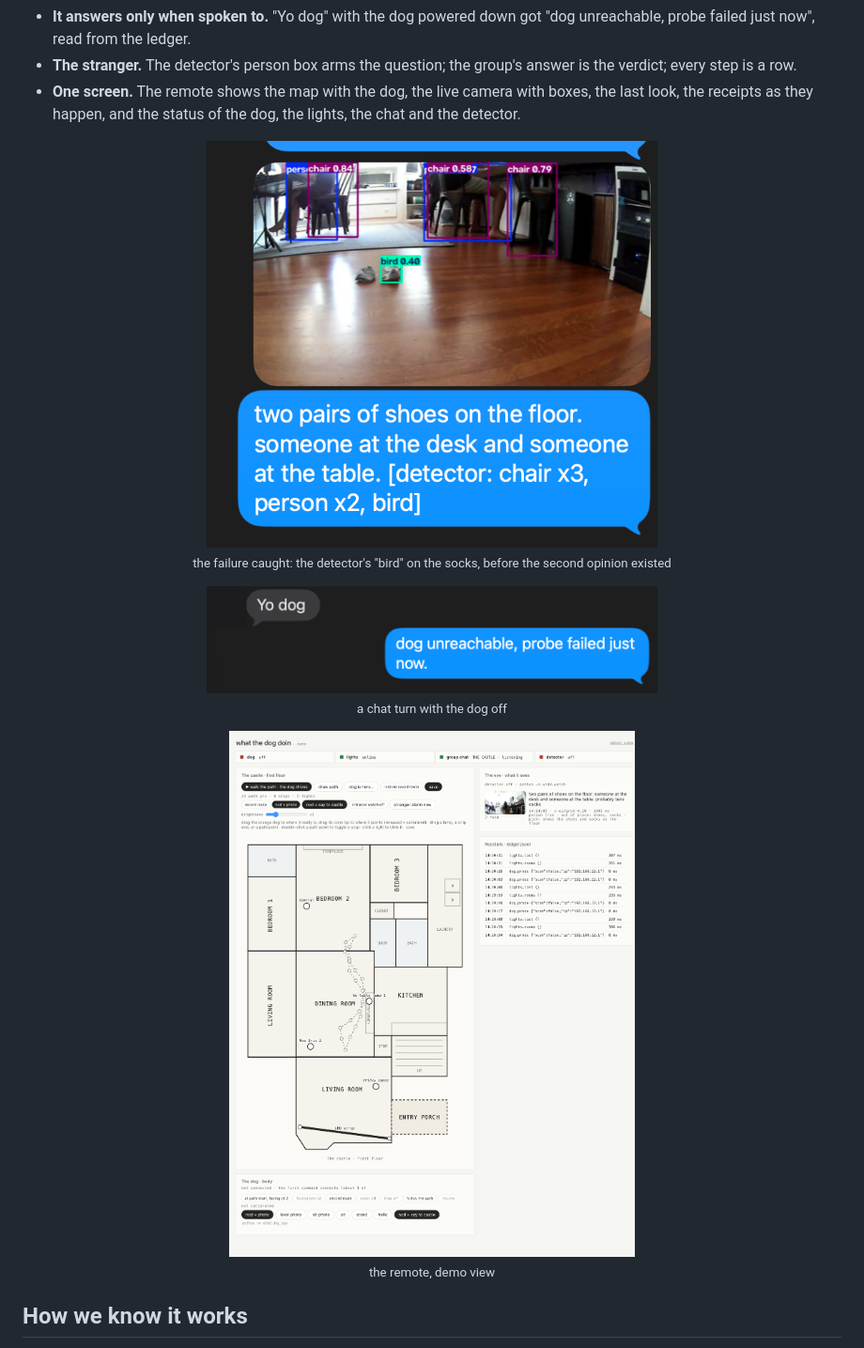
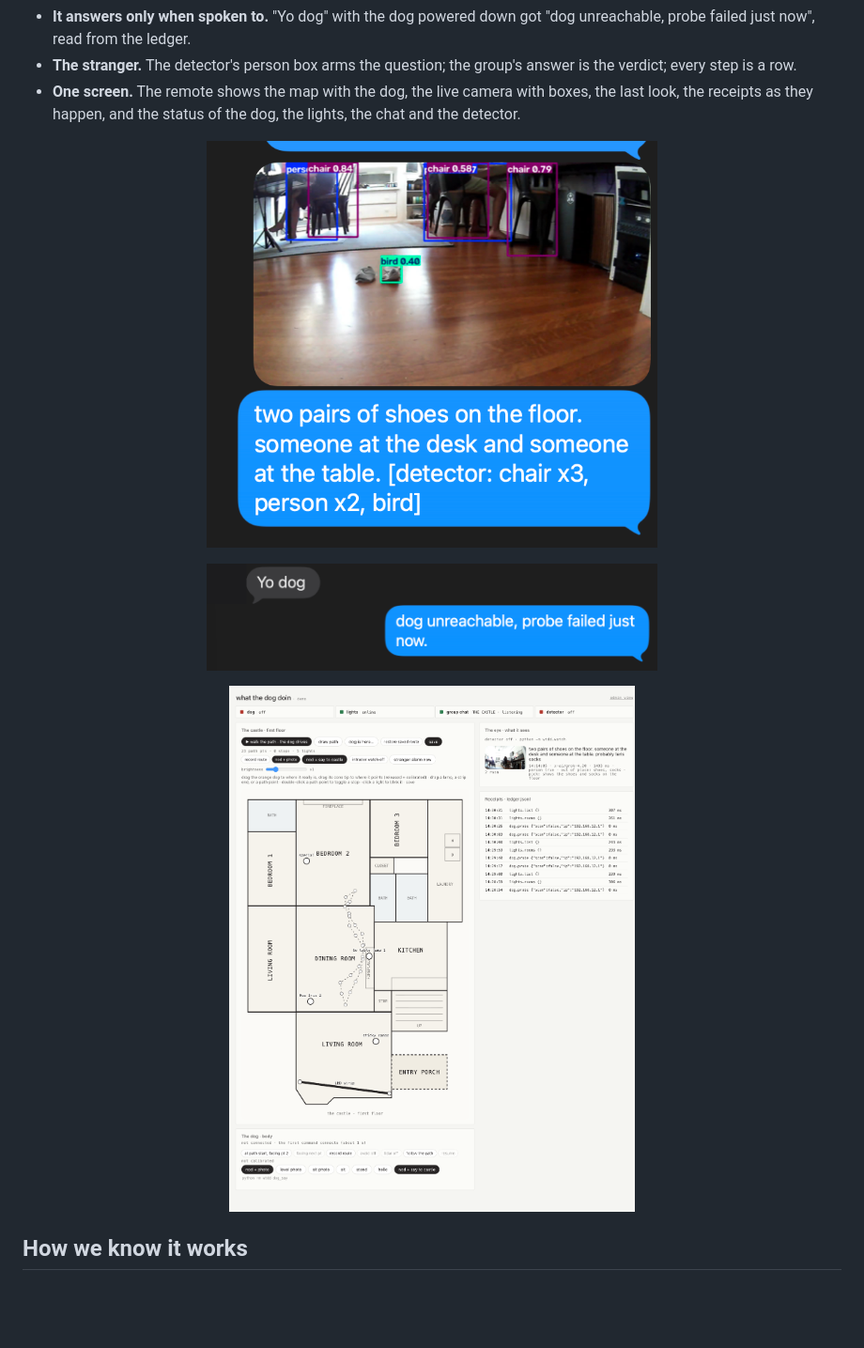
Before and after one commit to Jshengdev/what-the-dog-doin, a Markdown page: README.md, the part around one of its changes. Shown at 94% size. GitHub-like rendering; blank space fills up the shorter version.

Commit message:
README: image captions removed

```diff
--- a/README.md
+++ b/README.md
@@ -137,9 +137,9 @@ Hardware in a real house: run the job, read what it wrote down, try to break it.
 - **The stranger.** The detector's person box arms the question; the group's answer is the verdict; every step is a row.
 - **One screen.** The remote shows the map with the dog, the live camera with boxes, the last look, the receipts as they happen, and the status of the dog, the lights, the chat and the detector.
 
-<p align="center"><img src="docs/media/chat-bird-before.png" alt="the group chat at 13:54: 'bird 0.40' on the socks" width="480"><br><sub>the failure caught: the detector's "bird" on the socks, before the second opinion existed</sub></p>
-<p align="center"><img src="docs/media/chat-yo-dog.png" alt="'Yo dog' and the reply 'dog unreachable, probe failed just now.'" width="480"><br><sub>a chat turn with the dog off</sub></p>
-<p align="center"><img src="docs/media/remote-demo.png" alt="the remote's demo view" width="720"><br><sub>the remote, demo view</sub></p>
+<p align="center"><img src="docs/media/chat-bird-before.png" alt="the group chat at 13:54: 'bird 0.40' on the socks" width="480"></p>
+<p align="center"><img src="docs/media/chat-yo-dog.png" alt="'Yo dog' and the reply 'dog unreachable, probe failed just now.'" width="480"></p>
+<p align="center"><img src="docs/media/remote-demo.png" alt="the remote's demo view" width="720"></p>
 
 ## How we know it works
 
```
Also changed, not shown: other parts of README.md (+5 -5 lines).
